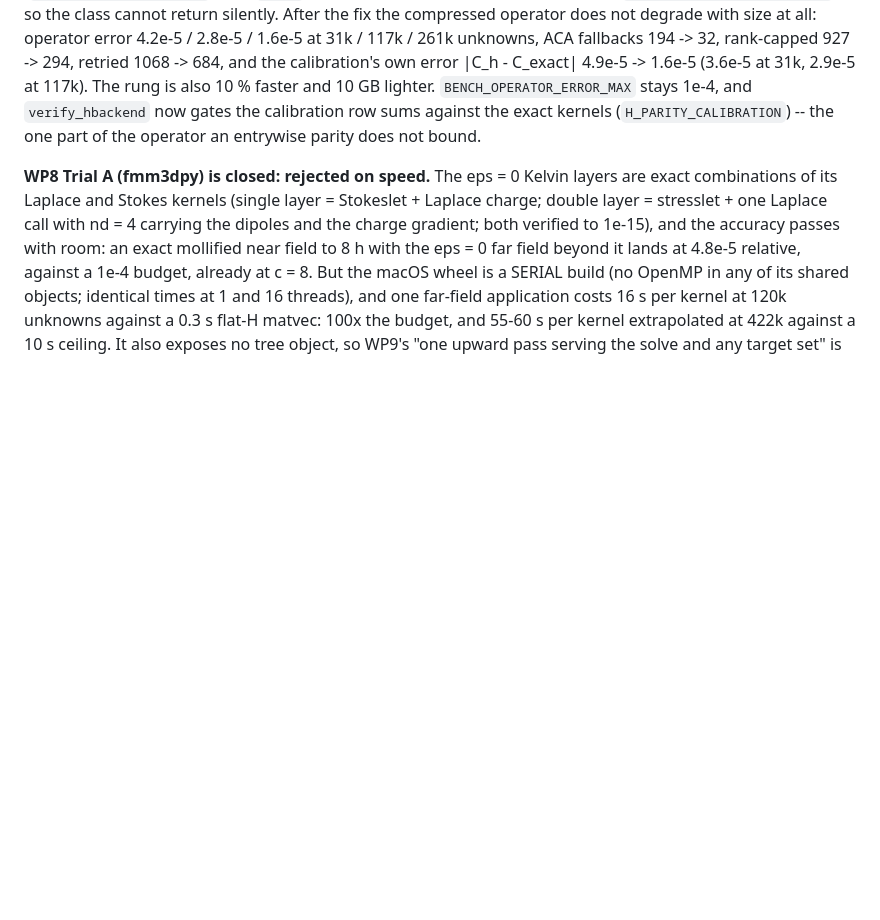
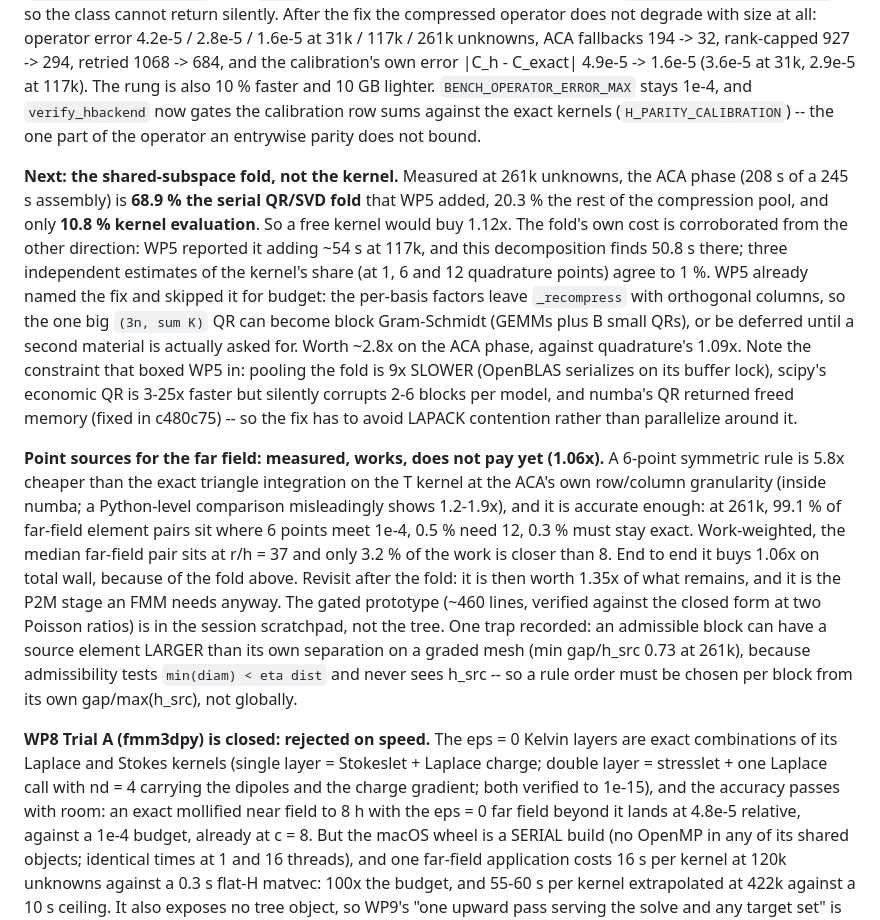
Before and after one commit to brendanjmeade/mbem, a Markdown page: BACKLOG.md, the part around the change. Drawn GitHub-style; blank space fills up the shorter version.

Commit message:
BACKLOG: the assembly bottleneck is the fold, not the kernel
Measured, after asking whether point sources could replace the exact triangle
integration in far-field blocks. They can, and it does not pay: 1.06x on total
wall, because the premise was wrong. At 261k unknowns the ACA phase is 68.9 %
the serial shared-subspace QR/SVD fold, 20.3 % the rest of the pool and only
10.8 % kernel evaluation, so even a free kernel buys 1.12x. Corroborated from
two directions: WP5 independently reported the fold adding ~54 s at 117k
against 50.8 s here, and three estimates of the kernel share (1, 6 and 12
quadrature points) agree to 1 %.

The quadrature itself is sound and is recorded for when it is worth building:
6 points are 5.8x cheaper than the closed form at ACA granularity and cover
99.1 % of far-field element pairs at 1e-4, with the rule order chosen per block
from gap/max(h_src) -- a graded mesh admits blocks whose source elements are
larger than their own separation (min 0.73), which a global rule would get
wrong. Prototype stays in the scratchpad; the tree is unchanged.

Co-Authored-By: Claude Opus 5 <noreply@anthropic.com>
Claude-Session: https://claude.ai/code/session_017YoEcwsmFrFoMrN132suHi

```diff
--- a/BACKLOG.md
+++ b/BACKLOG.md
@@ -117,6 +117,39 @@ rung is also 10 % faster and 10 GB lighter. `BENCH_OPERATOR_ERROR_MAX` stays
 exact kernels (`H_PARITY_CALIBRATION`) -- the one part of the operator an
 entrywise parity does not bound.
 
+**Next: the shared-subspace fold, not the kernel.** Measured at 261k unknowns,
+the ACA phase (208 s of a 245 s assembly) is **68.9 % the serial QR/SVD fold**
+that WP5 added, 20.3 % the rest of the compression pool, and only **10.8 %
+kernel evaluation**. So a free kernel would buy 1.12x. The fold's own cost is
+corroborated from the other direction: WP5 reported it adding ~54 s at 117k,
+and this decomposition finds 50.8 s there; three independent estimates of the
+kernel's share (at 1, 6 and 12 quadrature points) agree to 1 %. WP5 already
+named the fix and skipped it for budget: the per-basis factors leave
+`_recompress` with orthogonal columns, so the one big `(3n, sum K)` QR can
+become block Gram-Schmidt (GEMMs plus B small QRs), or be deferred until a
+second material is actually asked for. Worth ~2.8x on the ACA phase, against
+quadrature's 1.09x. Note the constraint that boxed WP5 in: pooling the fold is
+9x SLOWER (OpenBLAS serializes on its buffer lock), scipy's economic QR is
+3-25x faster but silently corrupts 2-6 blocks per model, and numba's QR
+returned freed memory (fixed in c480c75) -- so the fix has to avoid LAPACK
+contention rather than parallelize around it.
+
+**Point sources for the far field: measured, works, does not pay yet (1.06x).**
+A 6-point symmetric rule is 5.8x cheaper than the exact triangle integration on
+the T kernel at the ACA's own row/column granularity (inside numba; a
+Python-level comparison misleadingly shows 1.2-1.9x), and it is accurate
+enough: at 261k, 99.1 % of far-field element pairs sit where 6 points meet
+1e-4, 0.5 % need 12, 0.3 % must stay exact. Work-weighted, the median
+far-field pair sits at r/h = 37 and only 3.2 % of the work is closer than 8.
+End to end it buys 1.06x on total wall, because of the fold above. Revisit
+after the fold: it is then worth 1.35x of what remains, and it is the P2M stage
+an FMM needs anyway. The gated prototype (~460 lines, verified against the
+closed form at two Poisson ratios) is in the session scratchpad, not the tree.
+One trap recorded: an admissible block can have a source element LARGER than
+its own separation on a graded mesh (min gap/h_src 0.73 at 261k), because
+admissibility tests `min(diam) < eta dist` and never sees h_src -- so a rule
+order must be chosen per block from its own gap/max(h_src), not globally.
+
 **WP8 Trial A (fmm3dpy) is closed: rejected on speed.** The eps = 0 Kelvin
 layers are exact combinations of its Laplace and Stokes kernels (single layer =
 Stokeslet + Laplace charge; double layer = stresslet + one Laplace call with
```
